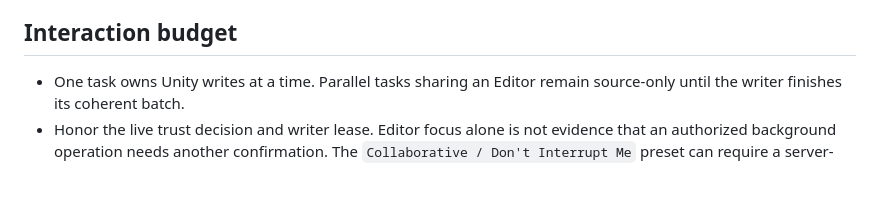
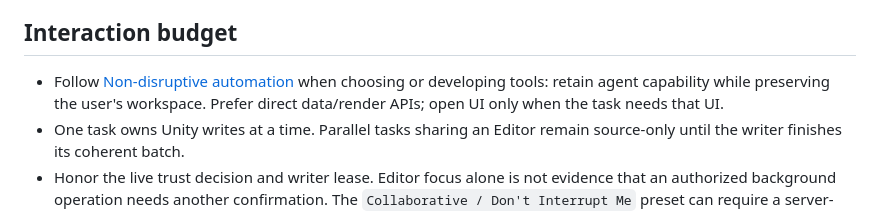
Before and after one commit to actionk/LittleBrush.UnityMCP, a Markdown page: skills/unity-mcp/SKILL.md, the part around the change. Drawn GitHub-style; blank space fills up the shorter version.

```diff
--- a/skills/unity-mcp/SKILL.md
+++ b/skills/unity-mcp/SKILL.md
@@ -44,6 +44,7 @@ Read-only means the fallback does not dirty or save objects, write/import/delete
 
 ## Interaction budget
 
+- Follow [Non-disruptive automation](../../docs/provider-authoring.md#non-disruptive-automation) when choosing or developing tools: retain agent capability while preserving the user's workspace. Prefer direct data/render APIs; open UI only when the task needs that UI.
 - One task owns Unity writes at a time. Parallel tasks sharing an Editor remain source-only until the
   writer finishes its coherent batch.
 - Honor the live trust decision and writer lease. Editor focus alone is not evidence that an
```
Also changed, not shown: docs/provider-authoring.md (+10 -0 lines).
